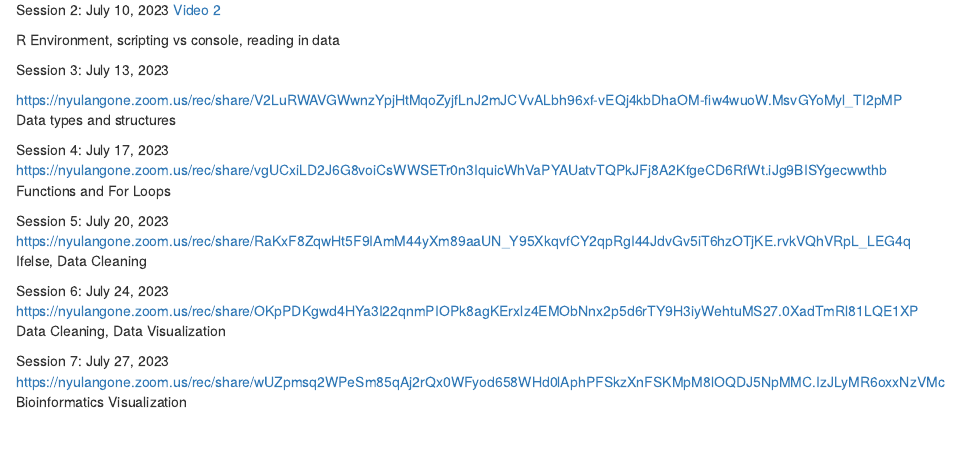
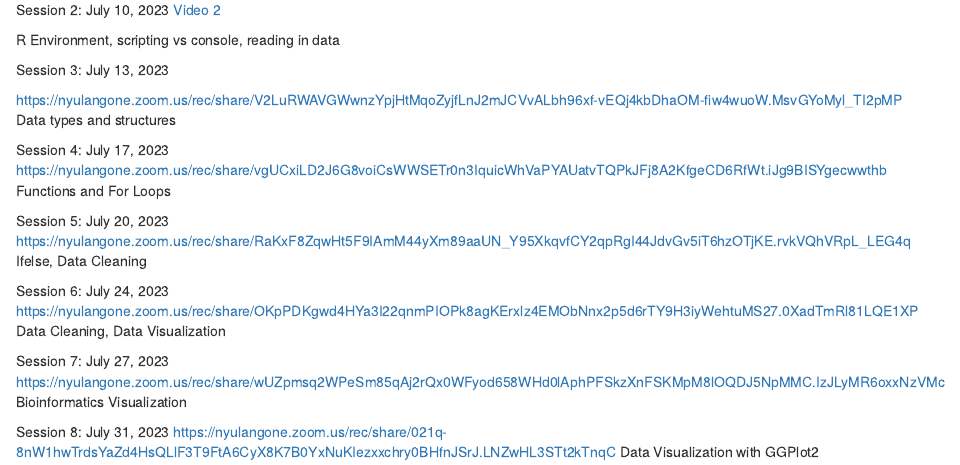
Before and after one commit to fredlapolla/RVilcekMaster23, an R Markdown document (VilcekMastersLevelVideos2023.Rmd): the page in a window 1100 px wide, from 220 px down. Rendered offline with R 4.5, knitr and Pandoc, with nearby package versions.

Commit message:
Update VilcekMastersLevelVideos2023.Rmd

```diff
--- a/VilcekMastersLevelVideos2023.Rmd
+++ b/VilcekMastersLevelVideos2023.Rmd
@@ -41,3 +41,7 @@ Data Cleaning, Data Visualization
 Session 7: July 27, 2023
 https://nyulangone.zoom.us/rec/share/wUZpmsq2WPeSm85qAj2rQx0WFyod658WHd0lAphPFSkzXnFSKMpM8lOQDJ5NpMMC.IzJLyMR6oxxNzVMc
 Bioinformatics Visualization
+
+Session 8: July 31, 2023
+https://nyulangone.zoom.us/rec/share/021q-8nW1hwTrdsYaZd4HsQLlF3T9FtA6CyX8K7B0YxNuKIezxxchry0BHfnJSrJ.LNZwHL3STt2kTnqC
+Data Visualization with GGPlot2
```
